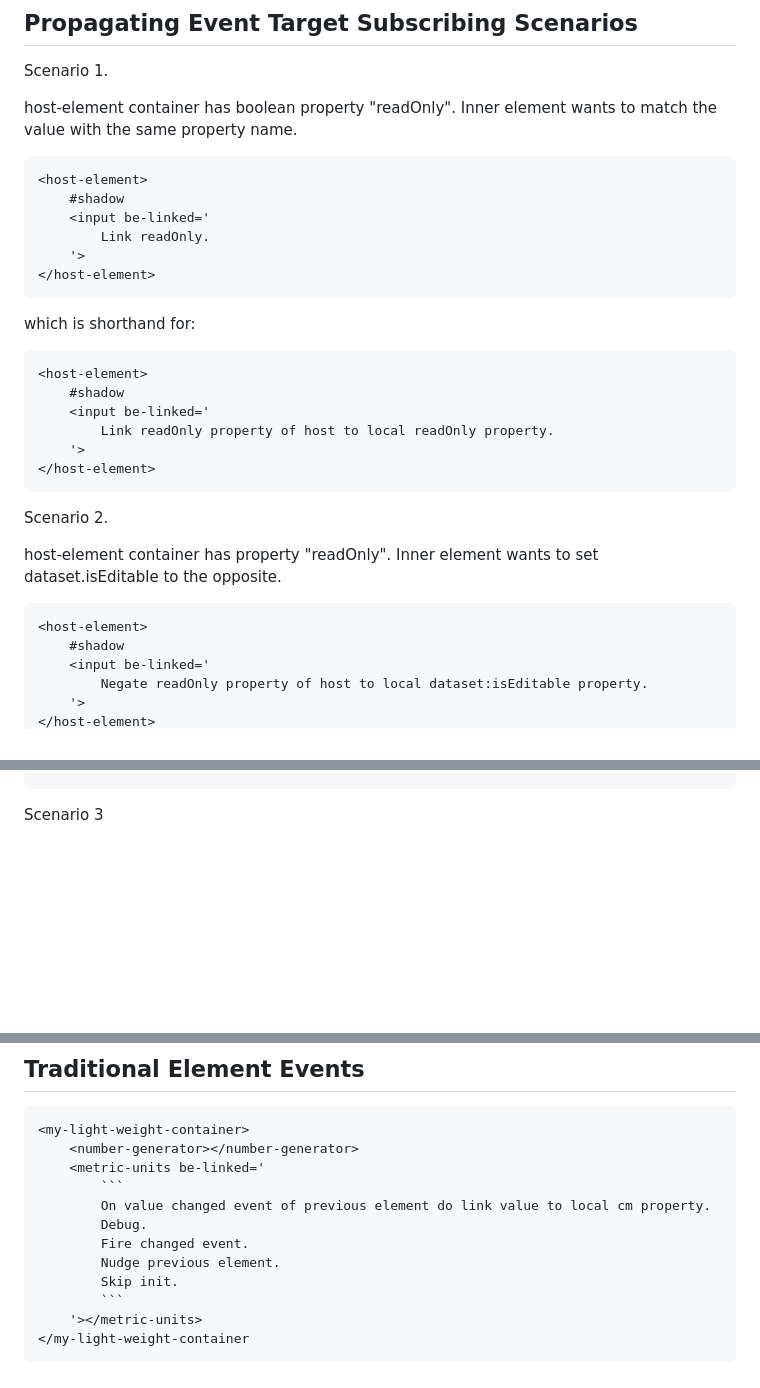
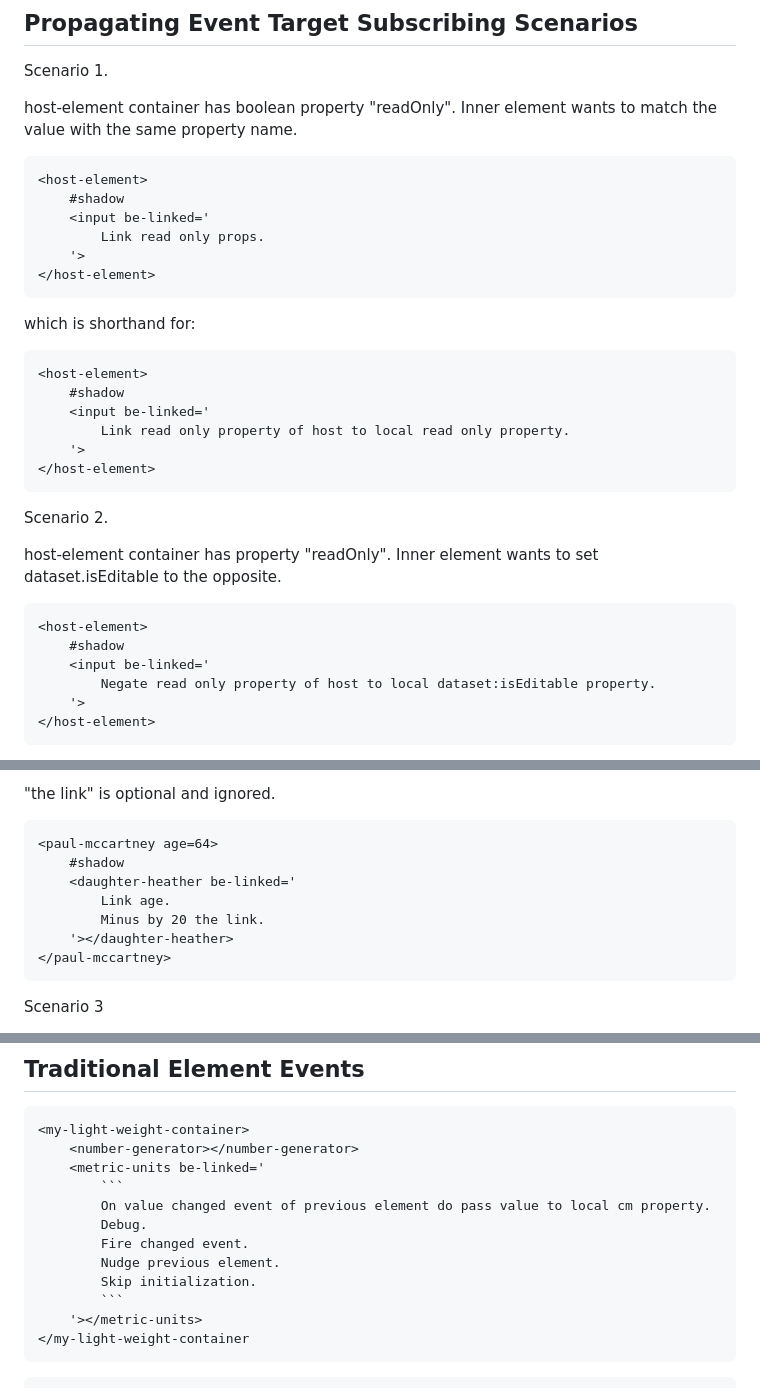
Before and after one commit to bahrus/be-linked, a Markdown page: README.md, 3 parts joined by grey strips. Rendered like a GitHub page; blank space fills up the shorter version.

Commit message:
Initial commit

````diff
--- a/README.md
+++ b/README.md
@@ -10,7 +10,7 @@ host-element container has boolean property "readOnly".  Inner element wants to
 <host-element>
     #shadow
     <input be-linked='
-        Link readOnly.
+        Link read only props.
     '>
 </host-element>
 ```
@@ -21,7 +21,7 @@ which is shorthand for:
 <host-element>
     #shadow
     <input be-linked='
-        Link readOnly property of host to local readOnly property.
+        Link read only property of host to local read only property.
     '>
 </host-element>
 ```
@@ -34,6 +34,6 @@ host-element container has property "readOnly".  Inner element wants to set data
 <host-element>
     #shadow
     <input be-linked='
-        Negate readOnly property of host to local dataset:isEditable property.
+        Negate read only property of host to local dataset:isEditable property.
     '>
 </host-element>
@@ -40,3 +54,13 @@ host-element container has property "readOnly".  Inner element wants to set data
+"the link" is optional and ignored.
+
+```html
+<paul-mccartney age=64>
+    #shadow
+    <daughter-heather be-linked='
+        Link age.
+        Minus by 20 the link.
+    '></daughter-heather>
+</paul-mccartney>
 ```
 
 Scenario 3
@@ -117,11 +141,11 @@ Property passing, with updates only, debug, fire
     <number-generator></number-generator>
     <metric-units be-linked='
         ```
-        On value changed event of previous element do link value to local cm property.
+        On value changed event of previous element do pass value to local cm property.
         Debug.
         Fire changed event.
         Nudge previous element.
-        Skip init.
+        Skip initialization.
         ```
     '></metric-units>
 </my-light-weight-container
````
Also changed, not shown: other parts of README.md (+31 -2 lines).
